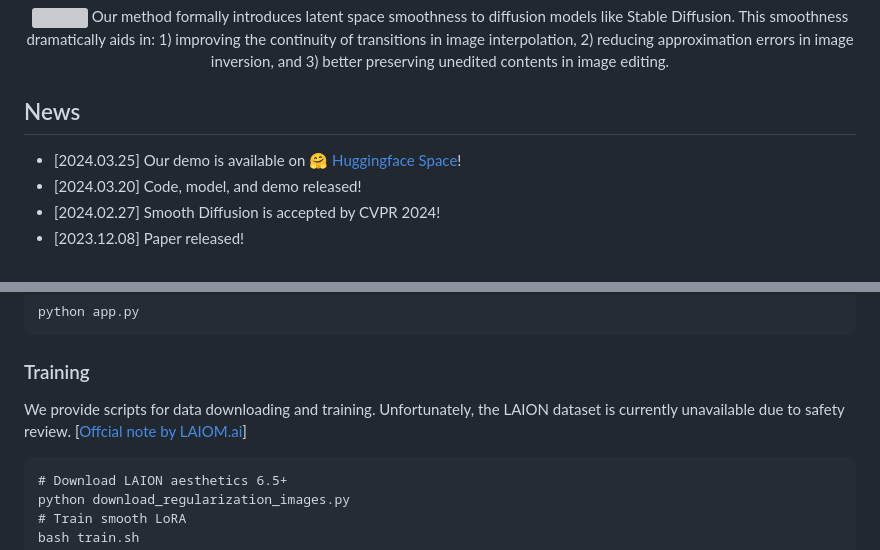
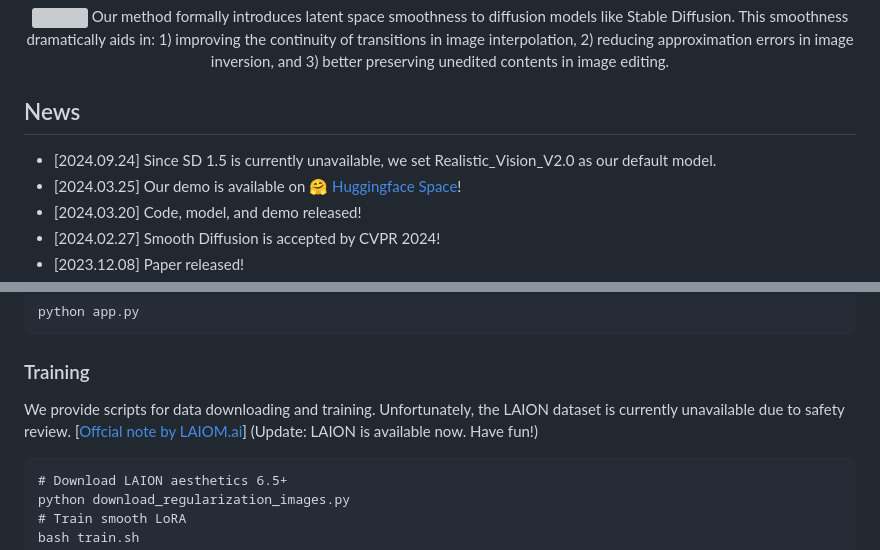
Before and after one commit to SHI-Labs/Smooth-Diffusion, a Markdown page: README.md, 2 parts joined by grey strips. Drawn GitHub-style; grey boxes are pictures that could not be loaded.

````diff
--- a/README.md
+++ b/README.md
@@ -29,6 +29,7 @@ Our method formally introduces latent space smoothness to diffusion models like
 </p>
 
 ## News
+- [2024.09.24] Since SD 1.5 is currently unavailable, we set Realistic_Vision_V2.0 as our default model.
 - [2024.03.25] Our demo is available on 🤗 [Huggingface Space](https://huggingface.co/spaces/shi-labs/Smooth-Diffusion)!
 - [2024.03.20] Code, model, and demo released!
 - [2024.02.27] Smooth Diffusion is accepted by CVPR 2024!
@@ -61,7 +62,7 @@ python app.py
 ```
 
 ### Training
-We provide scripts for data downloading and training. Unfortunately, the LAION dataset is currently unavailable due to safety review. [[Offcial note by LAIOM.ai](https://laion.ai/notes/laion-maintanence/)]
+We provide scripts for data downloading and training. Unfortunately, the LAION dataset is currently unavailable due to safety review. [[Offcial note by LAIOM.ai](https://laion.ai/notes/laion-maintanence/)] (Update: LAION is available now. Have fun!)
 ```
 # Download LAION aesthetics 6.5+
 python download_regularization_images.py
````
